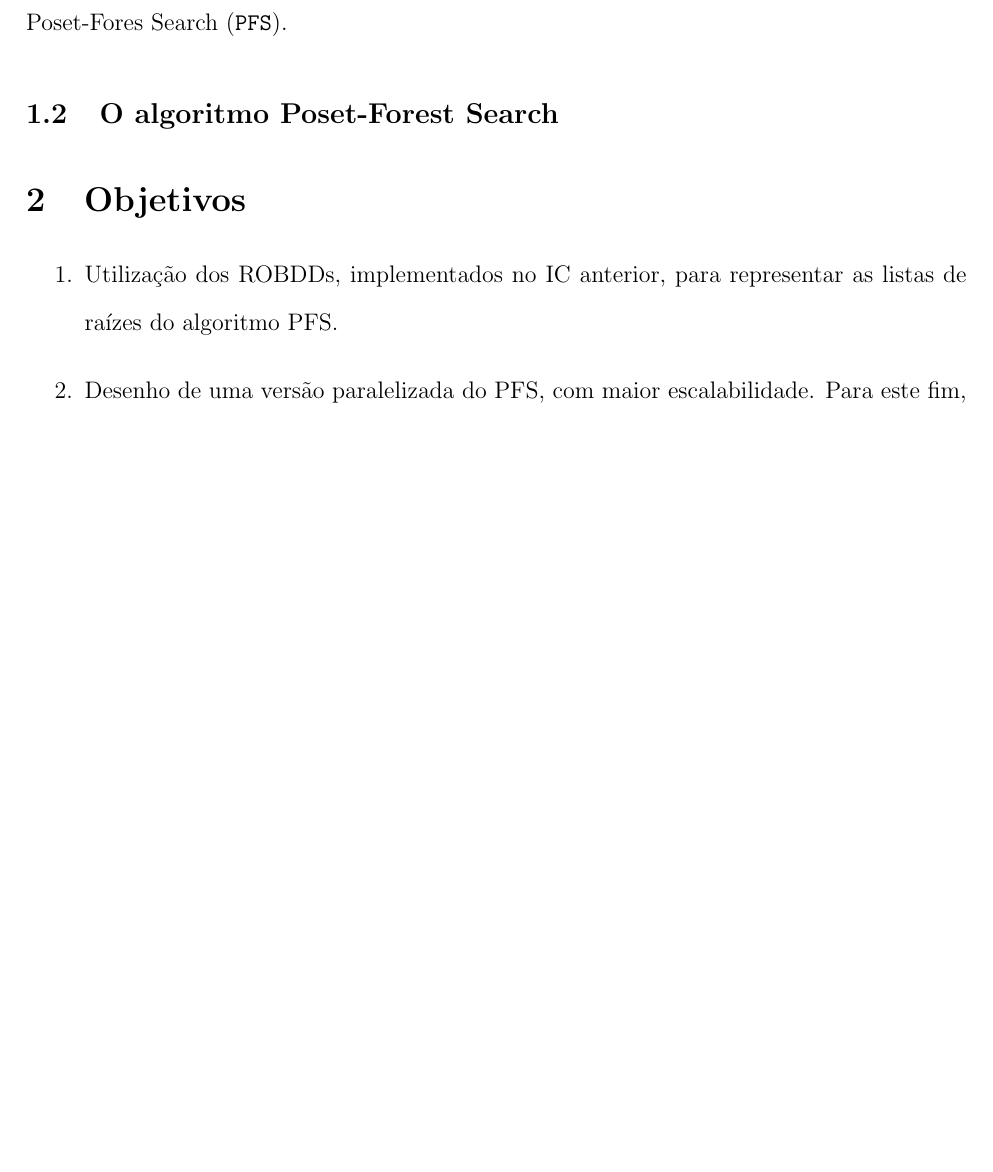
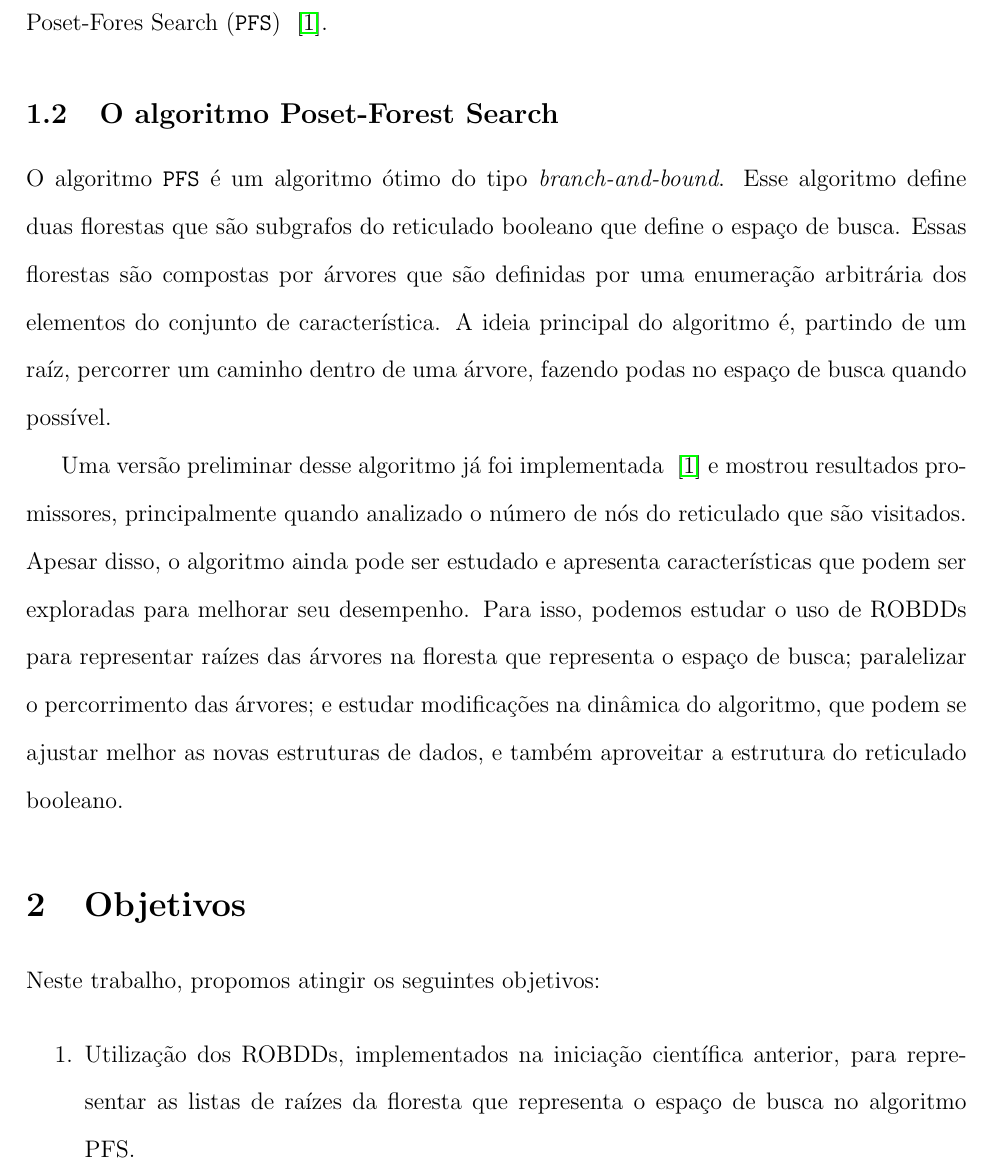
Before and after one commit to gustavoem/ucurve-pfs, a LaTeX document (doc/proposta/proposta.tex): part of page 5 of 7 before the commit and part of page 5 of 8 after it, cut so that both start at the same text, the shorter picture padded with empty space. Compiled offline with pdfLaTeX.

Commit message:
Finished introduction

```diff
--- a/doc/proposta/proposta.tex
+++ b/doc/proposta/proposta.tex
@@ -141,12 +141,33 @@ problema, o que nos leva ao estudo do algoritmo Poset-Fores Search
 % testes são necessários para que o PFS se torne uma alternativa
 % competitiva para resolver o problema de seleção de características.
 \subsection{O algoritmo Poset-Forest Search}
+O algoritmo {\tt PFS} é um algoritmo ótimo do tipo
+{\em branch-and-bound}. Esse algoritmo define duas florestas que são
+subgrafos do reticulado booleano que define o espaço de busca. Essas
+florestas são compostas por árvores que são definidas por uma enumeração
+arbitrária dos elementos do conjunto de característica. A ideia
+principal do algoritmo é, partindo de um raíz, percorrer um caminho
+dentro de uma árvore, fazendo podas no espaço de busca quando possível.
+
+Uma versão preliminar desse algoritmo já foi implementada
+~\cite{msreis thesis} e mostrou resultados promissores, principalmente
+quando analizado o número de nós do reticulado que são visitados. Apesar
+disso, o algoritmo ainda pode ser estudado e apresenta características
+que podem ser exploradas para melhorar seu desempenho. Para isso,
+podemos estudar o uso de ROBDDs para representar raízes das árvores na
+floresta que representa o espaço de busca; paralelizar o percorrimento
+das árvores; e estudar modificações na dinâmica do algoritmo, que podem
+se ajustar melhor as novas estruturas de dados, e também aproveitar
+a estrutura do reticulado booleano.
+
 
 \section{Objetivos}
+Neste trabalho, propomos atingir os seguintes objetivos:
 
 \begin{enumerate}
-\item Utilização dos ROBDDs, implementados no IC anterior, para representar as
-listas de raízes do algoritmo PFS.
+\item Utilização dos ROBDDs, implementados na iniciação científica
+anterior, para representar as listas de raízes da floresta que
+representa o espaço de busca no algoritmo PFS.
 
 \item Desenho de uma versão paralelizada do PFS, com maior escalabilidade. Para
 este fim, paralelizaremos o percorrimento das florestas de posets, com o
```
Also changed, not shown: doc/proposta/proposta.pdf, doc/proposta/proposta.tex (2 more changed lines), 1 other file.
